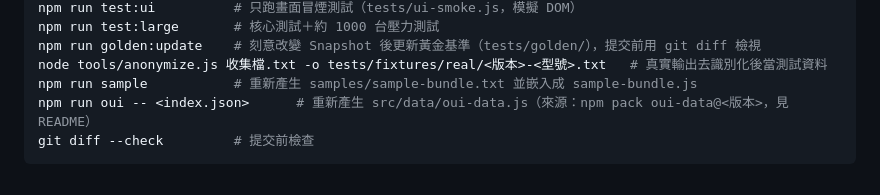
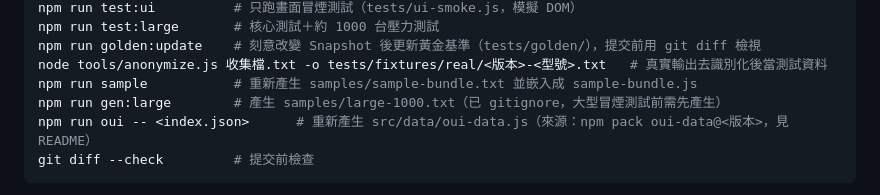
Before and after one commit to sinnoken/topo-mikrotik, a Markdown page: CLAUDE.md, the part around the change. Drawn GitHub-style.

Commit message:
docs: CLAUDE.md 補上產生大型測試資料的 gen:large 指令
Co-Authored-By: Claude Opus 5.5 <noreply@anthropic.com>

````diff
--- a/CLAUDE.md
+++ b/CLAUDE.md
@@ -27,6 +27,7 @@ npm run test:large       # 核心測試＋約 1000 台壓力測試
 npm run golden:update    # 刻意改變 Snapshot 後更新黃金基準（tests/golden/），提交前用 git diff 檢視
 node tools/anonymize.js 收集檔.txt -o tests/fixtures/real/<版本>-<型號>.txt   # 真實輸出去識別化後當測試資料
 npm run sample           # 重新產生 samples/sample-bundle.txt 並嵌入成 sample-bundle.js
+npm run gen:large        # 產生 samples/large-1000.txt（已 gitignore，大型冒煙測試前需先產生）
 npm run oui -- <index.json>      # 重新產生 src/data/oui-data.js（來源：npm pack oui-data@<版本>，見 README）
 git diff --check         # 提交前檢查
 ```
````
